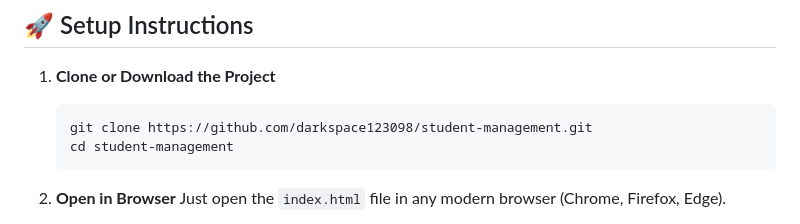
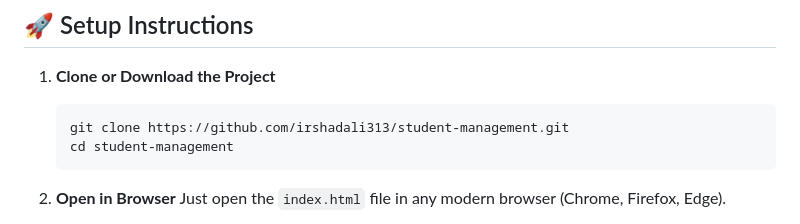
Before and after one commit to irshadali313/student-management, a Markdown page: README.md, the part around the change. Drawn GitHub-style.

````diff
--- a/README.md
+++ b/README.md
@@ -35,7 +35,7 @@ student-management/
 
 1. **Clone or Download the Project**
    ```bash
-   git clone https://github.com/darkspace123098/student-management.git
+   git clone https://github.com/irshadali313/student-management.git
    cd student-management
    ```
 
````
